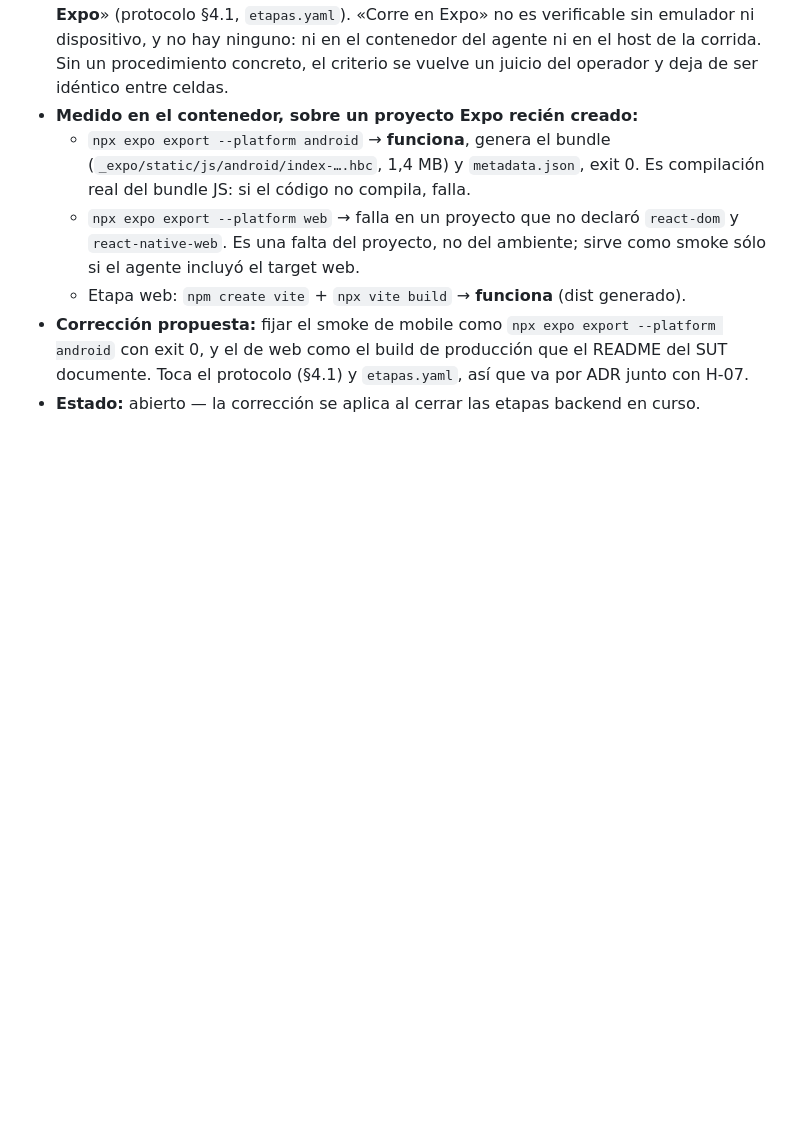
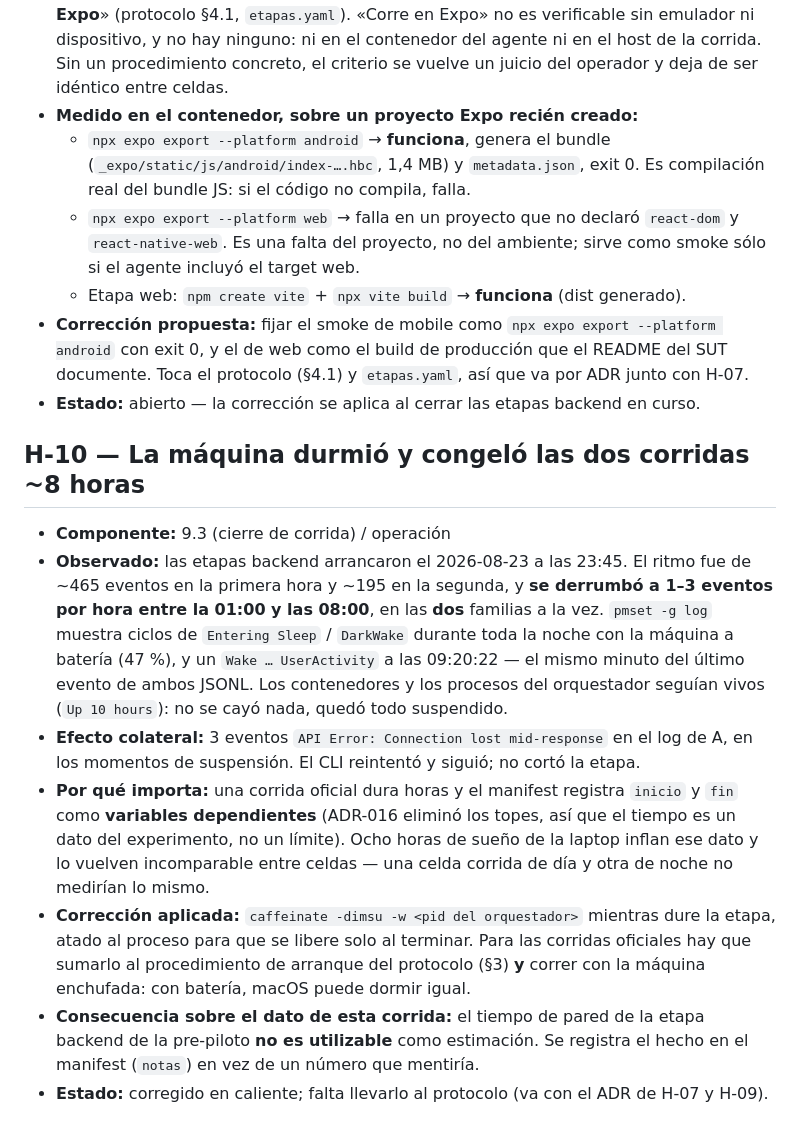
Before and after one commit to marianoamartinelli/tesina, a Markdown page: runs/pre-piloto/hallazgos.md, the part around the change. GitHub-like rendering; blank space fills up the shorter version.

Commit message:
runs: hallazgo H-10 — la máquina durmió y congeló las dos corridas 8 horas
Co-Authored-By: Claude Opus 5 (1M context) <noreply@anthropic.com>
Claude-Session: https://claude.ai/code/session_012yXPDGSWEsPrSU9Bqnb269

```diff
--- a/runs/pre-piloto/hallazgos.md
+++ b/runs/pre-piloto/hallazgos.md
@@ -186,3 +186,30 @@ Vale como advertencia para la piloto: un override que no se imprime no está med
   producción que el README del SUT documente. Toca el protocolo (§4.1) y `etapas.yaml`,
   así que va por ADR junto con H-07.
 - **Estado:** abierto — la corrección se aplica al cerrar las etapas backend en curso.
+
+## H-10 — La máquina durmió y congeló las dos corridas ~8 horas
+
+- **Componente:** 9.3 (cierre de corrida) / operación
+- **Observado:** las etapas backend arrancaron el 2026-08-23 a las 23:45. El ritmo fue de
+  ~465 eventos en la primera hora y ~195 en la segunda, y **se derrumbó a 1–3 eventos por
+  hora entre la 01:00 y las 08:00**, en las **dos** familias a la vez. `pmset -g log`
+  muestra ciclos de `Entering Sleep` / `DarkWake` durante toda la noche con la máquina a
+  batería (47 %), y un `Wake … UserActivity` a las 09:20:22 — el mismo minuto del último
+  evento de ambos JSONL. Los contenedores y los procesos del orquestador seguían vivos
+  (`Up 10 hours`): no se cayó nada, quedó todo suspendido.
+- **Efecto colateral:** 3 eventos `API Error: Connection lost mid-response` en el log de
+  A, en los momentos de suspensión. El CLI reintentó y siguió; no cortó la etapa.
+- **Por qué importa:** una corrida oficial dura horas y el manifest registra `inicio` y
+  `fin` como **variables dependientes** (ADR-016 eliminó los topes, así que el tiempo es
+  un dato del experimento, no un límite). Ocho horas de sueño de la laptop inflan ese
+  dato y lo vuelven incomparable entre celdas — una celda corrida de día y otra de noche
+  no medirían lo mismo.
+- **Corrección aplicada:** `caffeinate -dimsu -w <pid del orquestador>` mientras dure la
+  etapa, atado al proceso para que se libere solo al terminar. Para las corridas
+  oficiales hay que sumarlo al procedimiento de arranque del protocolo (§3) **y** correr
+  con la máquina enchufada: con batería, macOS puede dormir igual.
+- **Consecuencia sobre el dato de esta corrida:** el tiempo de pared de la etapa backend
+  de la pre-piloto **no es utilizable** como estimación. Se registra el hecho en el
+  manifest (`notas`) en vez de un número que mentiría.
+- **Estado:** corregido en caliente; falta llevarlo al protocolo (va con el ADR de H-07 y
+  H-09).
```
